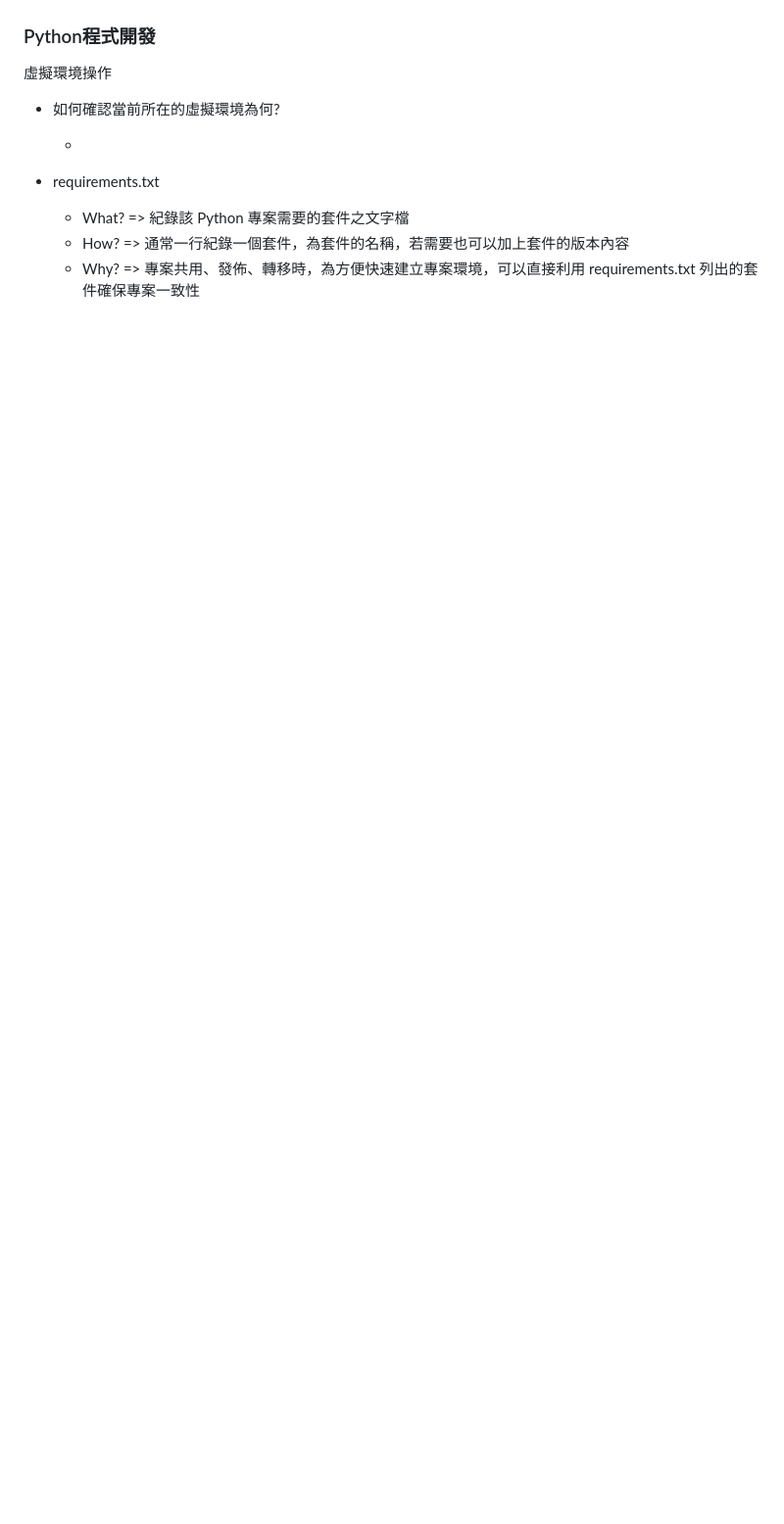
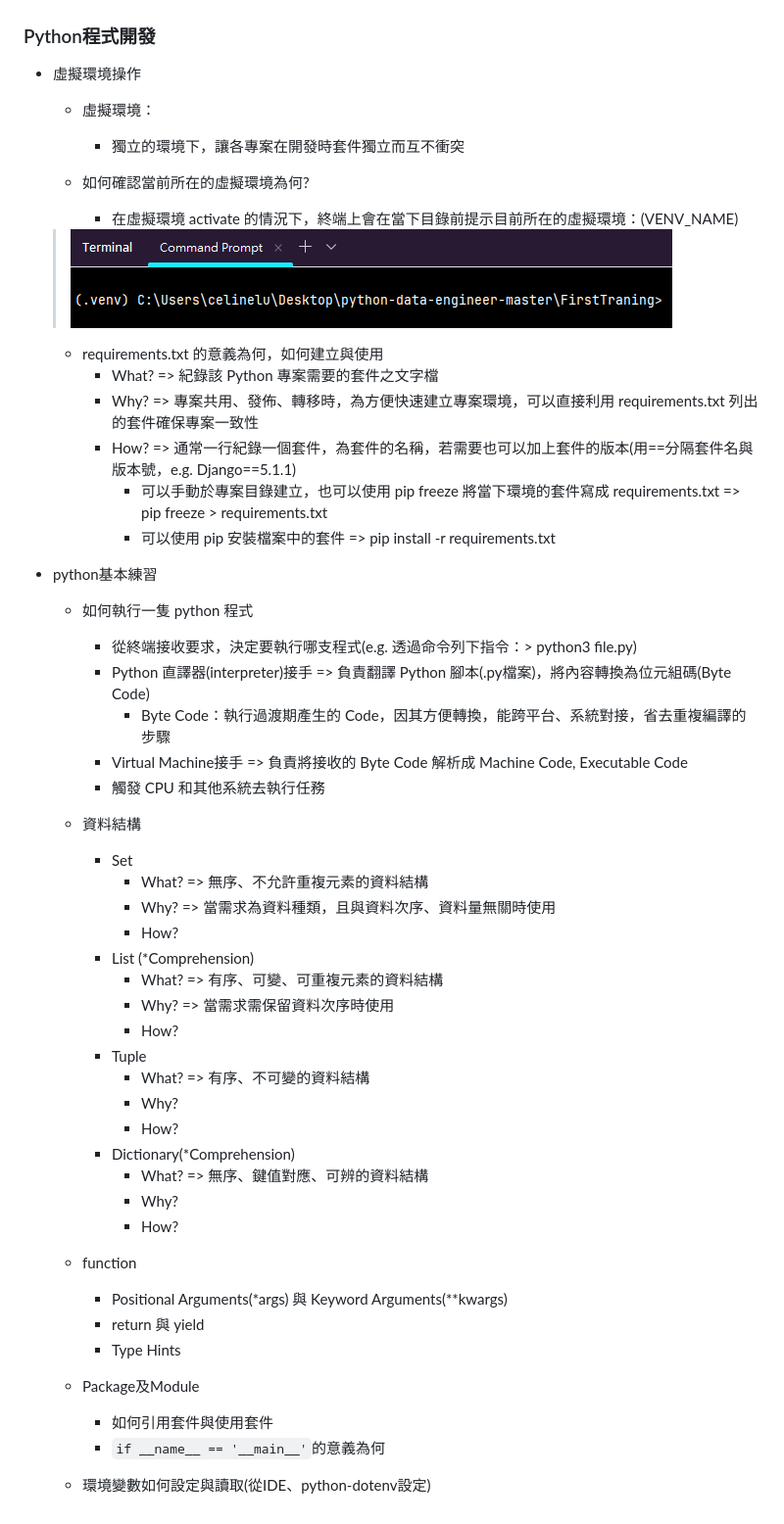
Before and after one commit to Pin-Ying/celinelu-basic-training, a Markdown page: Answer.md, the part around the change printed below. Shown: that part at 98% size. Drawn GitHub-style; pictures changed too: img/terminal-venv.png (added); blank space fills up the shorter version.

Commit message:
answering python

```diff
--- a/Answer.md
+++ b/Answer.md
@@ -50,14 +45,56 @@
 
 ### Python程式開發
 
-虛擬環境操作
+- 虛擬環境操作
+    - 虛擬環境：
+        - 獨立的環境下，讓各專案在開發時套件獨立而互不衝突
 
-- 如何確認當前所在的虛擬環境為何?
+    - 如何確認當前所在的虛擬環境為何?
+        - 在虛擬環境 activate 的情況下，終端上會在當下目錄前提示目前所在的虛擬環境：(VENV_NAME)
+  > ![terminal-venv.png](img/terminal-venv.png)
 
-    -
+    - requirements.txt 的意義為何，如何建立與使用
+        - What? => 紀錄該 Python 專案需要的套件之文字檔
+        - Why? => 專案共用、發佈、轉移時，為方便快速建立專案環境，可以直接利用 requirements.txt 列出的套件確保專案一致性
+        - How? => 通常一行紀錄一個套件，為套件的名稱，若需要也可以加上套件的版本(用==分隔套件名與版本號，e.g.
+          Django==5.1.1)
+            - 可以手動於專案目錄建立，也可以使用 pip freeze 將當下環境的套件寫成 requirements.txt => pip freeze >
+              requirements.txt
+            - 可以使用 pip 安裝檔案中的套件 => pip install -r requirements.txt
 
-- requirements.txt
+- python基本練習
+    - 如何執行一隻 python 程式
+        - 從終端接收要求，決定要執行哪支程式(e.g. 透過命令列下指令：> python3 file.py)
+        - Python 直譯器(interpreter)接手 => 負責翻譯 Python 腳本(.py檔案)，將內容轉換為位元組碼(Byte Code)
+            - Byte Code：執行過渡期產生的 Code，因其方便轉換，能跨平台、系統對接，省去重複編譯的步驟
+        - Virtual Machine接手 => 負責將接收的 Byte Code 解析成 Machine Code, Executable Code
+        - 觸發 CPU 和其他系統去執行任務
 
-    - What? => 紀錄該 Python 專案需要的套件之文字檔
-    - How? => 通常一行紀錄一個套件，為套件的名稱，若需要也可以加上套件的版本內容
-    - Why? => 專案共用、發佈、轉移時，為方便快速建立專案環境，可以直接利用 requirements.txt 列出的套件確保專案一致性
+    - 資料結構
+        - Set
+            - What? => 無序、不允許重複元素的資料結構
+            - Why? => 當需求為資料種類，且與資料次序、資料量無關時使用
+            - How?
+        - List (*Comprehension)
+            - What? => 有序、可變、可重複元素的資料結構
+            - Why? => 當需求需保留資料次序時使用
+            - How?
+        - Tuple
+            - What? => 有序、不可變的資料結構
+            - Why?
+            - How?
+        - Dictionary(*Comprehension)
+            - What? => 無序、鍵值對應、可辨的資料結構
+            - Why?
+            - How?
+
+    - function
+        - Positional Arguments(*args) 與 Keyword Arguments(**kwargs)
+        - return 與 yield
+        - Type Hints
+
+    - Package及Module
+        - 如何引用套件與使用套件
+        - `if __name__ == '__main__'`的意義為何
+
+    - 環境變數如何設定與讀取(從IDE、python-dotenv設定)
```
Also changed, not shown: other parts of Answer.md (+1 -6 lines).
